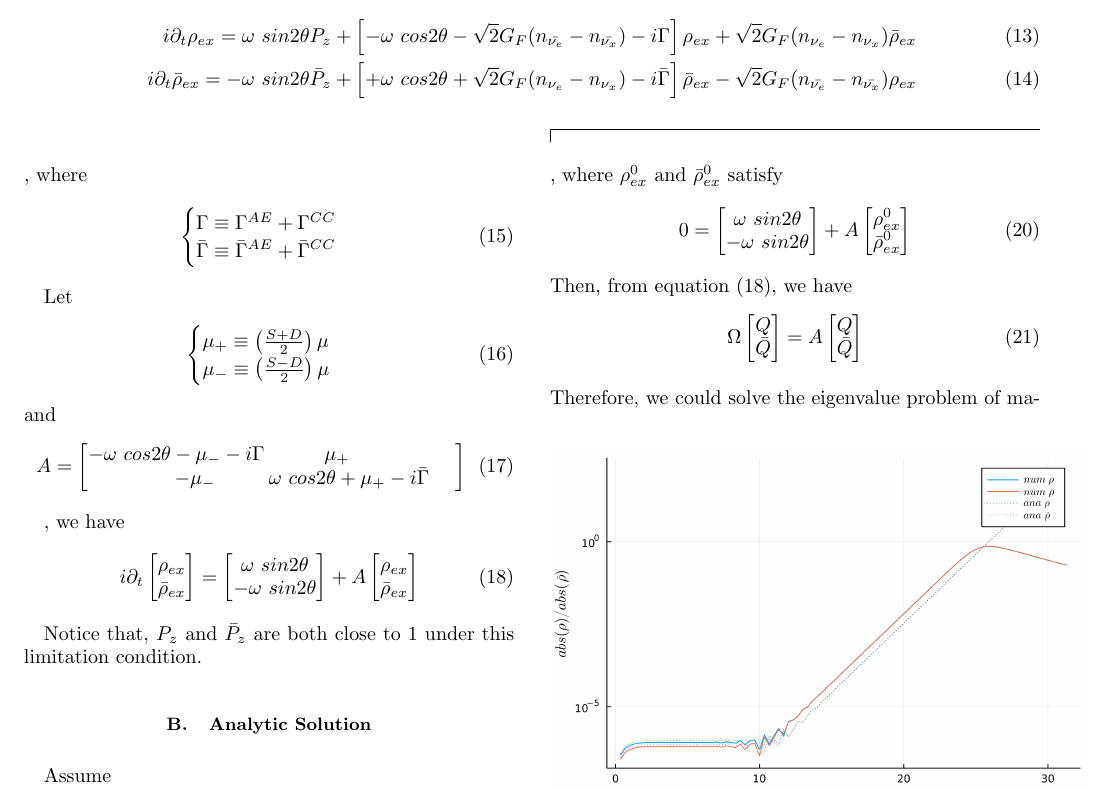
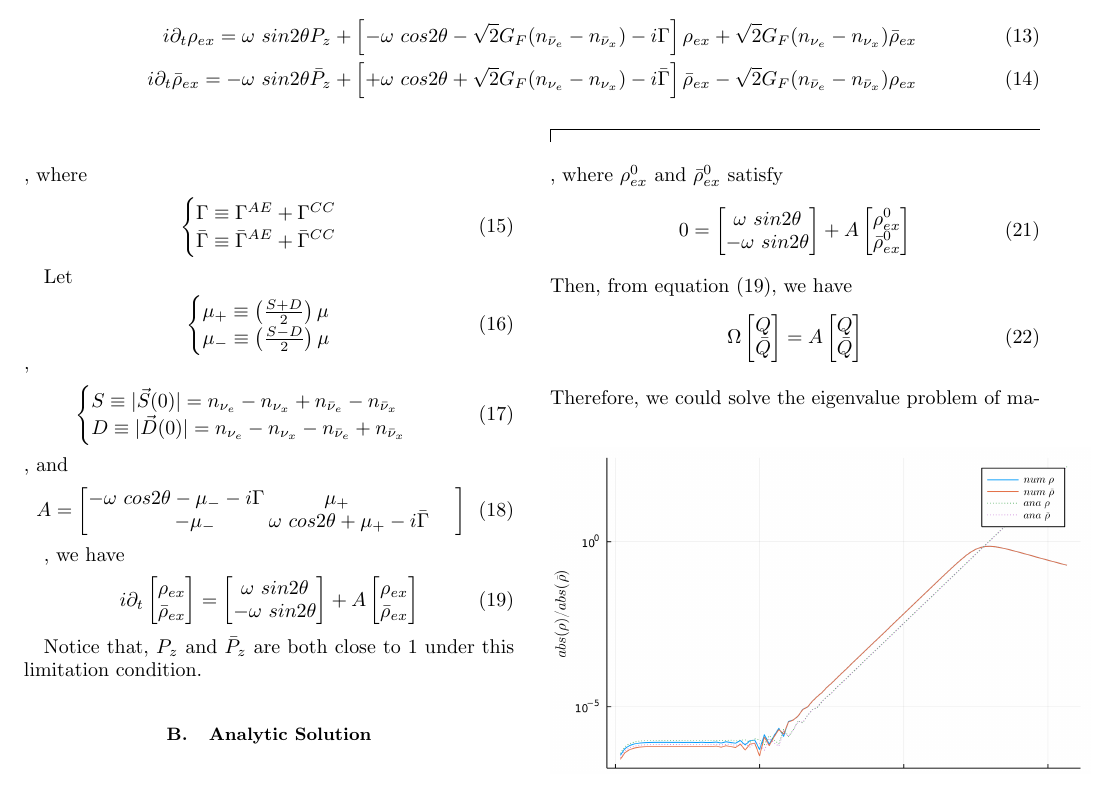
Before and after one commit to dreamjade/CollisionTerm, a LaTeX paper (Collision.tex): part of page 2 of 4, cut so that both start at the same text. Compiled offline with pdfLaTeX.

Commit message:
Update Collision.tex

```diff
--- a/Collision.tex
+++ b/Collision.tex
@@ -206,6 +206,14 @@ Let
 	\mu_- \equiv \left(\frac{S-D}{2}\right) \mu
 \end{cases}
 \end{equation}
+,
+\begin{equation}
+	\begin{cases}
+		S \equiv |\vec{S}(0)| =  n_{\nu_e} - n_{\nu_x} + n_{\bar{\nu}_e} - n_{\bar{\nu}_x}
+		\\
+		D \equiv |\vec{D}(0)| =  n_{\nu_e} - n_{\nu_x} - n_{\bar{\nu}_e} + n_{\bar{\nu}_x}
+	\end{cases}
+\end{equation},
 and
 \begin{equation}
 A = \begin{bmatrix}
```
Also changed, not shown: Collision.tex (4 more changed lines).
